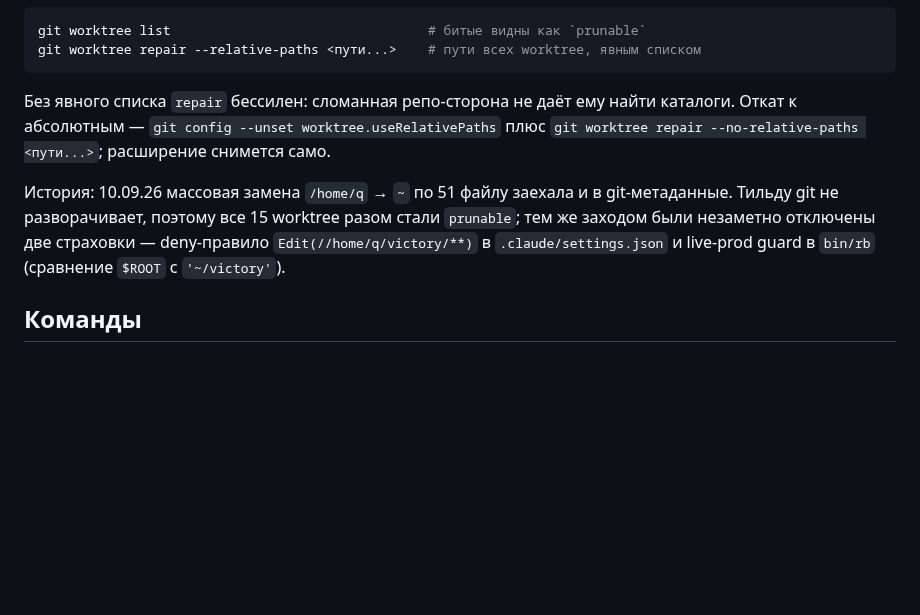
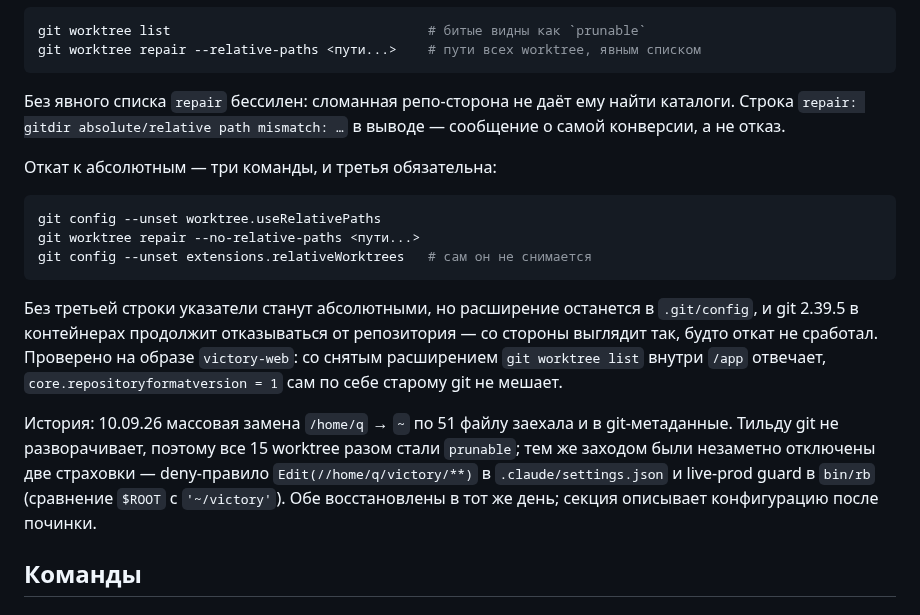
Before and after one commit to nick4man/victory, a Markdown page: .claude/memory/techContext.md, the part around the change. Rendered like a GitHub page; blank space fills up the shorter version.

Commit message:
docs(worktree): откат требует снять extensions.relativeWorktrees вручную
По находкам ревью PR #56.

Утверждение «расширение снимется само» было неверным: после
`repair --no-relative-paths` указатели становятся абсолютными, но
extensions.relativeWorktrees остаётся в .git/config, и git 2.39.5 в
контейнерах продолжает отказываться от репозитория — откат выглядит
несработавшим. Проверено на образе victory-web: со снятым расширением
git worktree list внутри /app отвечает, core.repositoryformatversion = 1
старому git не мешает.

Плюс оговорка, что обе страховки (deny-правило и guard в bin/rb)
восстановлены в тот же день — абзац «История» читался как описание
текущего состояния.

Co-Authored-By: Claude Opus 5 <noreply@anthropic.com>
Claude-Session: https://claude.ai/code/session_01Aq4Q2f5NfXBtSgzKfMHGvc

````diff
--- a/.claude/memory/techContext.md
+++ b/.claude/memory/techContext.md
@@ -104,13 +104,28 @@ git worktree repair --relative-paths <пути...>    # пути всех worktr
 ```
 
 Без явного списка `repair` бессилен: сломанная репо-сторона не даёт ему найти каталоги.
-Откат к абсолютным — `git config --unset worktree.useRelativePaths` плюс
-`git worktree repair --no-relative-paths <пути...>`; расширение снимется само.
+Строка `repair: gitdir absolute/relative path mismatch: …` в выводе — сообщение о самой
+конверсии, а не отказ.
+
+Откат к абсолютным — три команды, и третья обязательна:
+
+```bash
+git config --unset worktree.useRelativePaths
+git worktree repair --no-relative-paths <пути...>
+git config --unset extensions.relativeWorktrees   # сам он не снимается
+```
+
+Без третьей строки указатели станут абсолютными, но расширение останется в `.git/config`, и
+git 2.39.5 в контейнерах продолжит отказываться от репозитория — со стороны выглядит так,
+будто откат не сработал. Проверено на образе `victory-web`: со снятым расширением
+`git worktree list` внутри `/app` отвечает, `core.repositoryformatversion = 1` сам по себе
+старому git не мешает.
 
 История: 10.09.26 массовая замена `/home/q` → `~` по 51 файлу заехала и в git-метаданные.
 Тильду git не разворачивает, поэтому все 15 worktree разом стали `prunable`; тем же заходом
 были незаметно отключены две страховки — deny-правило `Edit(//home/q/victory/**)` в
 `.claude/settings.json` и live-prod guard в `bin/rb` (сравнение `$ROOT` с `'~/victory'`).
+Обе восстановлены в тот же день; секция описывает конфигурацию после починки.
 
 ## Команды
 
````
